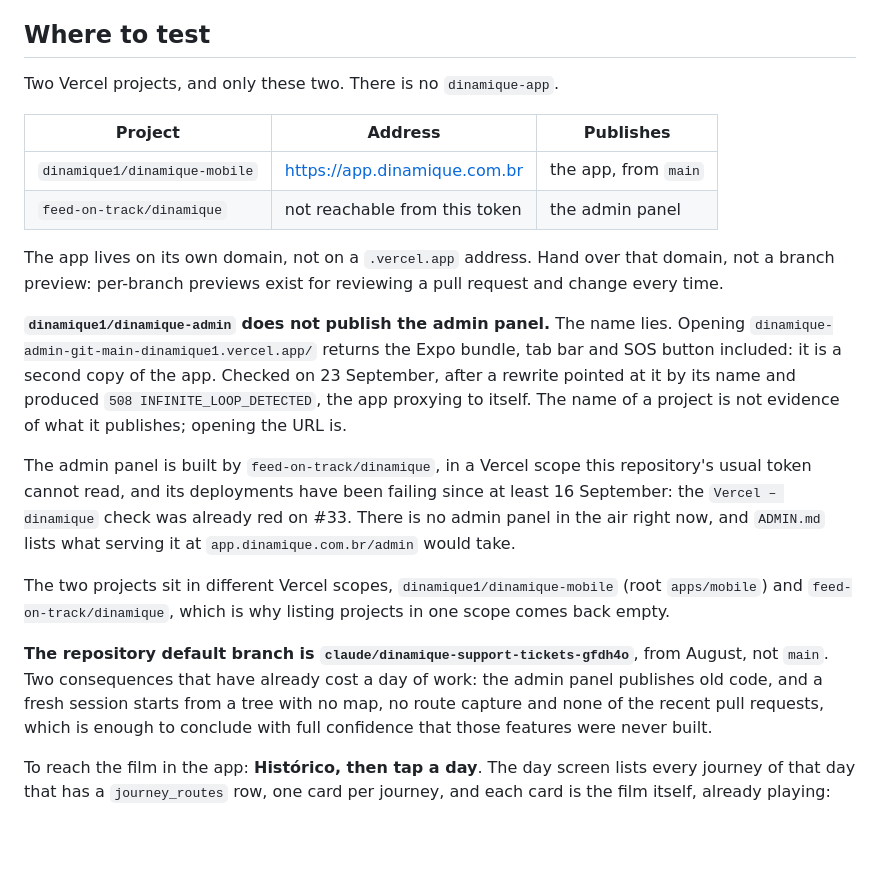
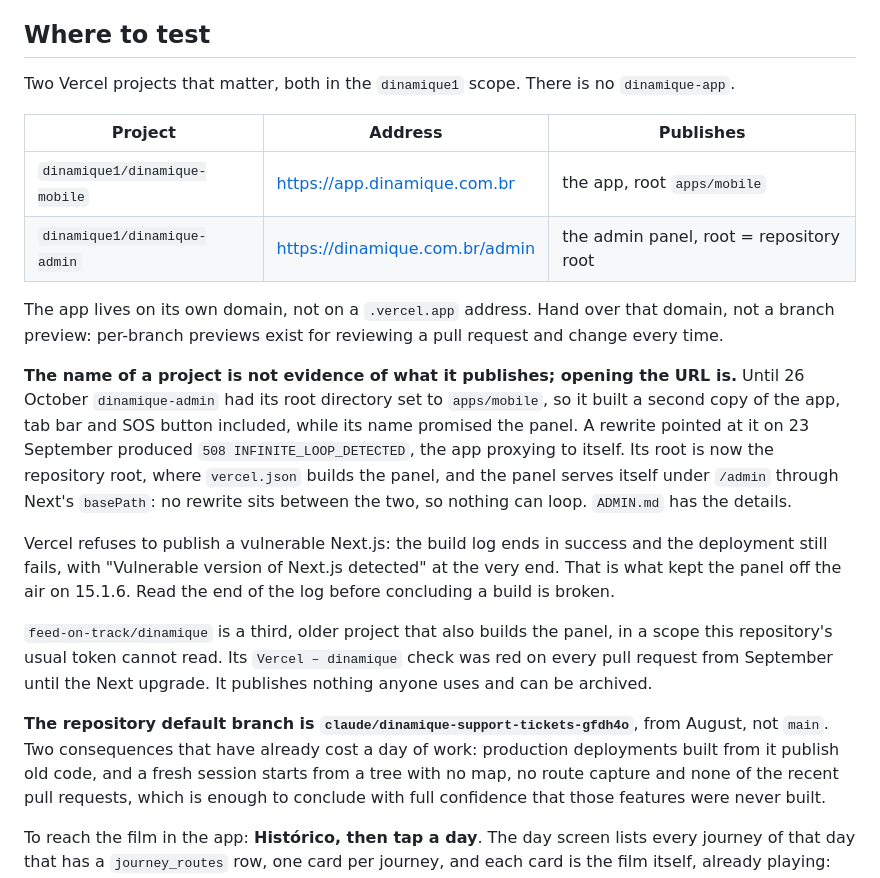
Before and after one commit to artssoares/Dinamique, a Markdown page: CLAUDE.md, the part around the change. GitHub-like rendering; blank space fills up the shorter version.

Commit message:
Atualiza CLAUDE.md: o painel está no ar em dinamique.com.br/admin
A seção "Where to test" dizia que `dinamique1/dinamique-admin` publica uma
cópia do aplicativo e que não havia painel no ar. As duas coisas deixaram de
ser verdade em 26/10: o diretório raiz do projeto foi corrigido para a raiz do
repositório e o painel foi publicado em produção.

Fica registrado o que custou tempo, para a próxima sessão não repetir: o nome
do projeto não prova o que ele publica, e a Vercel recusa um Next vulnerável
com o build dizendo sucesso, então o fim do log é o que conta.

Co-Authored-By: Claude Opus 5.5 <noreply@anthropic.com>
Claude-Session: https://claude.ai/code/session_01LsY93Rx5PY1vvov3Y6Wpdn

```diff
--- a/CLAUDE.md
+++ b/CLAUDE.md
@@ -43,37 +43,40 @@ problems that typecheck cannot see.
 
 ## Where to test
 
-Two Vercel projects, and only these two. There is no `dinamique-app`.
+Two Vercel projects that matter, both in the `dinamique1` scope. There is no
+`dinamique-app`.
 
 | Project | Address | Publishes |
 | --- | --- | --- |
-| `dinamique1/dinamique-mobile` | https://app.dinamique.com.br | the app, from `main` |
-| `feed-on-track/dinamique` | not reachable from this token | the admin panel |
+| `dinamique1/dinamique-mobile` | https://app.dinamique.com.br | the app, root `apps/mobile` |
+| `dinamique1/dinamique-admin` | https://dinamique.com.br/admin | the admin panel, root = repository root |
 
 The app lives on its own domain, not on a `.vercel.app` address. Hand over that
 domain, not a branch preview: per-branch previews exist for reviewing a pull
 request and change every time.
 
-**`dinamique1/dinamique-admin` does not publish the admin panel.** The name
-lies. Opening `dinamique-admin-git-main-dinamique1.vercel.app/` returns the
-Expo bundle, tab bar and SOS button included: it is a second copy of the app.
-Checked on 23 September, after a rewrite pointed at it by its name and produced
-`508 INFINITE_LOOP_DETECTED`, the app proxying to itself. The name of a project
-is not evidence of what it publishes; opening the URL is.
+**The name of a project is not evidence of what it publishes; opening the URL
+is.** Until 26 October `dinamique-admin` had its root directory set to
+`apps/mobile`, so it built a second copy of the app, tab bar and SOS button
+included, while its name promised the panel. A rewrite pointed at it on 23
+September produced `508 INFINITE_LOOP_DETECTED`, the app proxying to itself.
+Its root is now the repository root, where `vercel.json` builds the panel, and
+the panel serves itself under `/admin` through Next's `basePath`: no rewrite
+sits between the two, so nothing can loop. `ADMIN.md` has the details.
 
-The admin panel is built by `feed-on-track/dinamique`, in a Vercel scope this
-repository's usual token cannot read, and its deployments have been failing
-since at least 16 September: the `Vercel – dinamique` check was already red on
-#33. There is no admin panel in the air right now, and `ADMIN.md` lists what
-serving it at `app.dinamique.com.br/admin` would take.
+Vercel refuses to publish a vulnerable Next.js: the build log ends in success
+and the deployment still fails, with "Vulnerable version of Next.js detected"
+at the very end. That is what kept the panel off the air on 15.1.6. Read the
+end of the log before concluding a build is broken.
 
-The two projects sit in different Vercel scopes, `dinamique1/dinamique-mobile`
-(root `apps/mobile`) and `feed-on-track/dinamique`, which is why listing
-projects in one scope comes back empty.
+`feed-on-track/dinamique` is a third, older project that also builds the
+panel, in a scope this repository's usual token cannot read. Its `Vercel –
+dinamique` check was red on every pull request from September until the Next
+upgrade. It publishes nothing anyone uses and can be archived.
 
 **The repository default branch is `claude/dinamique-support-tickets-gfdh4o`**,
 from August, not `main`. Two consequences that have already cost a day of work:
-the admin panel publishes old code, and a fresh session starts from a tree with
+production deployments built from it publish old code, and a fresh session starts from a tree with
 no map, no route capture and none of the recent pull requests, which is enough
 to conclude with full confidence that those features were never built.
 
```
